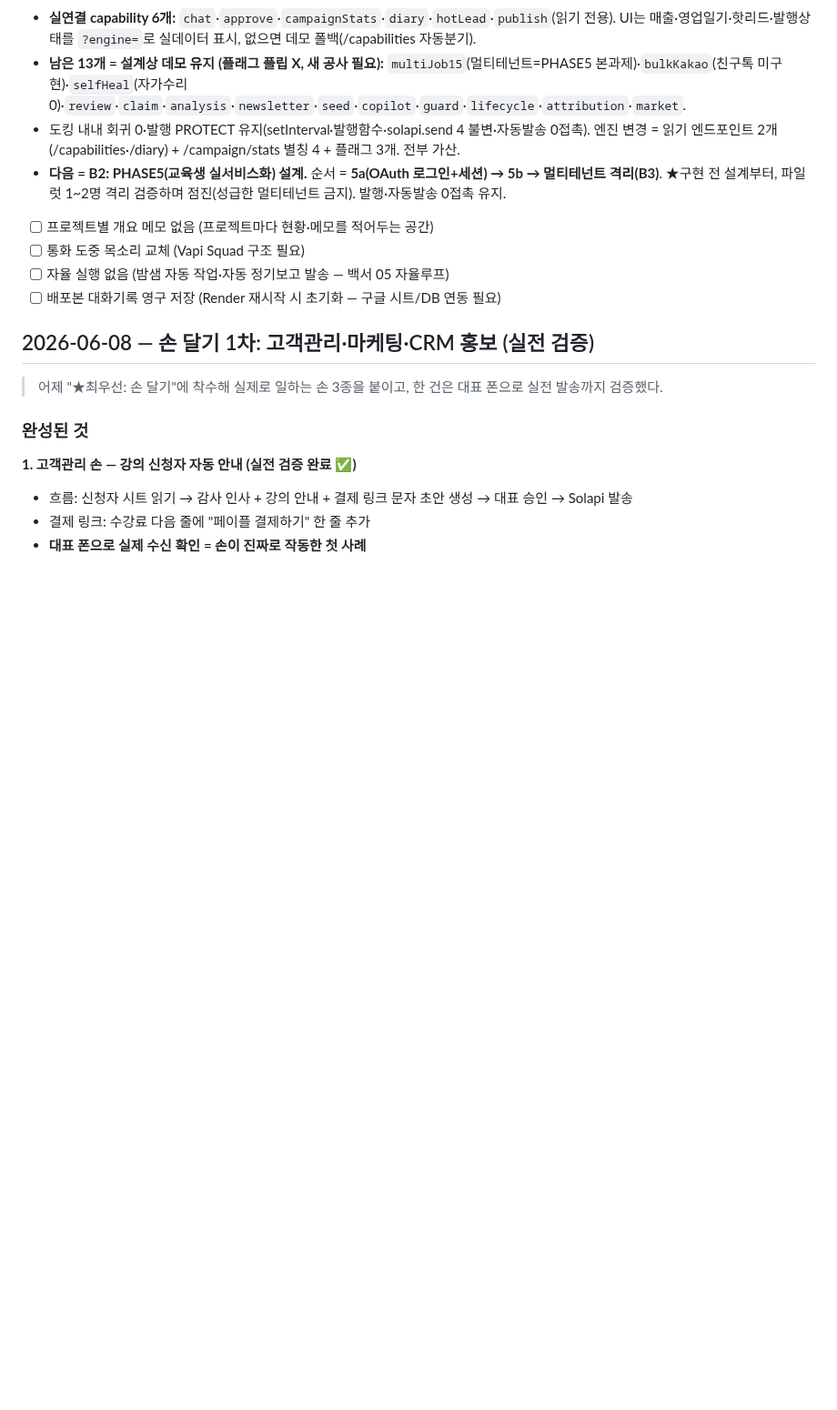
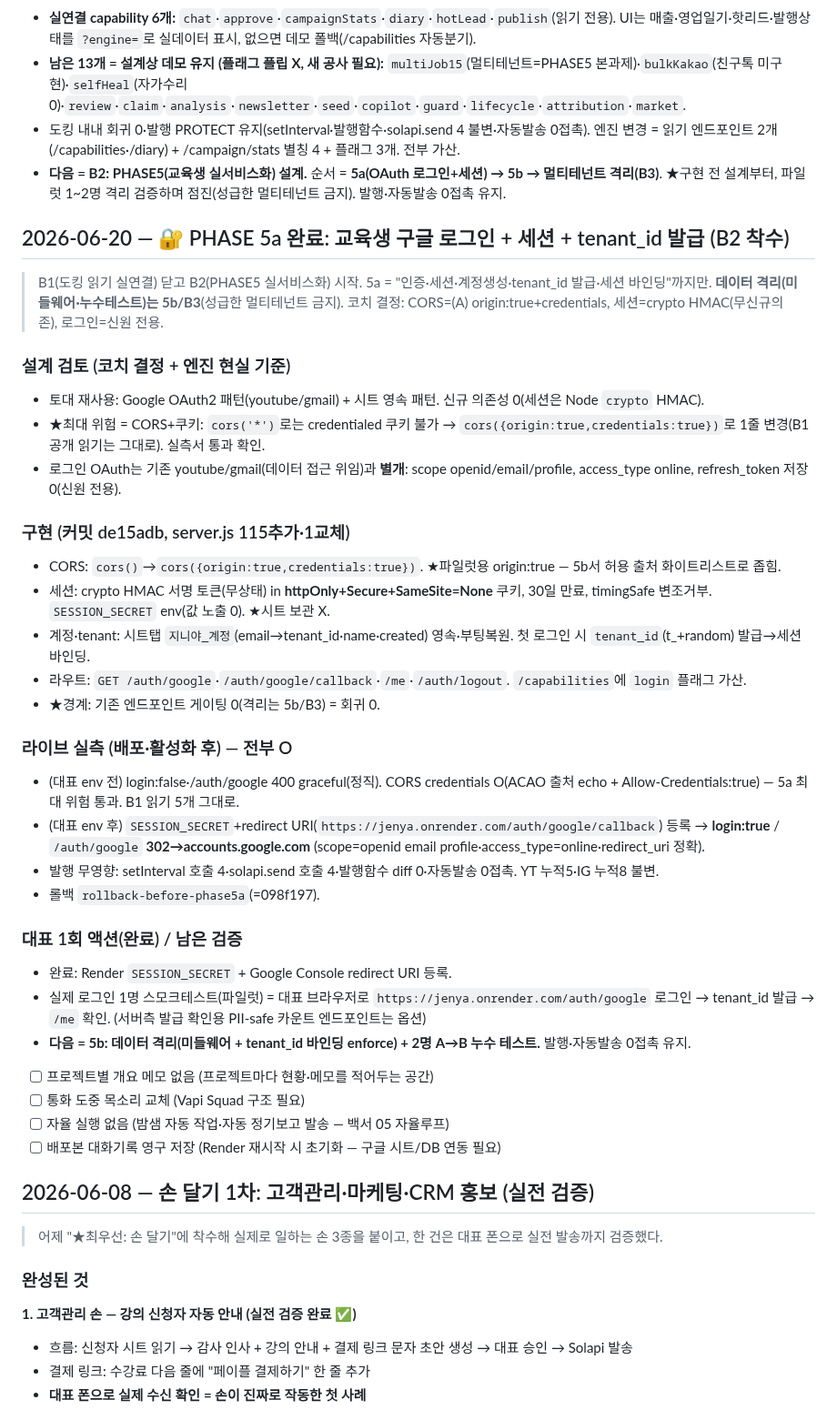
Before and after one commit to ggorilla11-hub/genya-builder, a Markdown page: docs/진행기록.md, the part around the change. Shown at 91% size. GitHub-like rendering; blank space fills up the shorter version.

Commit message:
record(phase5a): 5a 완료 — 구글 로그인+세션+tenant_id 발급 (배포·활성화 실측 O)
login:true·/auth/google 302(openid email profile·online)·CORS credentials O·발행 무영향. 문서만.

```diff
--- a/docs/진행기록.md
+++ b/docs/진행기록.md
@@ -796,6 +796,33 @@
 - **남은 13개 = 설계상 데모 유지 (플래그 플립 X, 새 공사 필요):** `multiJob15`(멀티테넌트=PHASE5 본과제)·`bulkKakao`(친구톡 미구현)·`selfHeal`(자가수리 0)·`review`·`claim`·`analysis`·`newsletter`·`seed`·`copilot`·`guard`·`lifecycle`·`attribution`·`market`.
 - 도킹 내내 회귀 0·발행 PROTECT 유지(setInterval·발행함수·solapi.send 4 불변·자동발송 0접촉). 엔진 변경 = 읽기 엔드포인트 2개(/capabilities·/diary) + /campaign/stats 별칭 4 + 플래그 3개. 전부 가산.
 - **다음 = B2: PHASE5(교육생 실서비스화) 설계.** 순서 = **5a(OAuth 로그인+세션) → 5b → 멀티테넌트 격리(B3)**. ★구현 전 설계부터, 파일럿 1~2명 격리 검증하며 점진(성급한 멀티테넌트 금지). 발행·자동발송 0접촉 유지.
+
+## 2026-06-20 — 🔐 PHASE 5a 완료: 교육생 구글 로그인 + 세션 + tenant_id 발급 (B2 착수)
+
+> B1(도킹 읽기 실연결) 닫고 B2(PHASE5 실서비스화) 시작. 5a = "인증·세션·계정생성·tenant_id 발급·세션 바인딩"까지만. **데이터 격리(미들웨어·누수테스트)는 5b/B3**(성급한 멀티테넌트 금지). 코치 결정: CORS=(A) origin:true+credentials, 세션=crypto HMAC(무신규의존), 로그인=신원 전용.
+
+### 설계 검토 (코치 결정 + 엔진 현실 기준)
+- 토대 재사용: Google OAuth2 패턴(youtube/gmail) + 시트 영속 패턴. 신규 의존성 0(세션은 Node `crypto` HMAC).
+- ★최대 위험 = CORS+쿠키: `cors('*')`로는 credentialed 쿠키 불가 → `cors({origin:true,credentials:true})`로 1줄 변경(B1 공개 읽기는 그대로). 실측서 통과 확인.
+- 로그인 OAuth는 기존 youtube/gmail(데이터 접근 위임)과 **별개**: scope openid/email/profile, access_type online, refresh_token 저장 0(신원 전용).
+
+### 구현 (커밋 de15adb, server.js 115추가·1교체)
+- CORS: `cors()`→`cors({origin:true,credentials:true})`. ★파일럿용 origin:true — 5b서 허용 출처 화이트리스트로 좁힘.
+- 세션: crypto HMAC 서명 토큰(무상태) in **httpOnly+Secure+SameSite=None** 쿠키, 30일 만료, timingSafe 변조거부. `SESSION_SECRET` env(값 노출 0). ★시트 보관 X.
+- 계정·tenant: 시트탭 `지니야_계정`(email→tenant_id·name·created) 영속·부팅복원. 첫 로그인 시 `tenant_id`(t_+random) 발급→세션 바인딩.
+- 라우트: `GET /auth/google`·`/auth/google/callback`·`/me`·`/auth/logout`. `/capabilities`에 `login` 플래그 가산.
+- ★경계: 기존 엔드포인트 게이팅 0(격리는 5b/B3) = 회귀 0.
+
+### 라이브 실측 (배포·활성화 후) — 전부 O
+- (대표 env 전) login:false·/auth/google 400 graceful(정직). CORS credentials O(ACAO 출처 echo + Allow-Credentials:true) — 5a 최대 위험 통과. B1 읽기 5개 그대로.
+- (대표 env 후) `SESSION_SECRET`+redirect URI(`https://jenya.onrender.com/auth/google/callback`) 등록 → **login:true** / `/auth/google` **302→accounts.google.com** (scope=openid email profile·access_type=online·redirect_uri 정확).
+- 발행 무영향: setInterval 호출 4·solapi.send 호출 4·발행함수 diff 0·자동발송 0접촉. YT 누적5·IG 누적8 불변.
+- 롤백 `rollback-before-phase5a`(=098f197).
+
+### 대표 1회 액션(완료) / 남은 검증
+- 완료: Render `SESSION_SECRET` + Google Console redirect URI 등록.
+- 실제 로그인 1명 스모크테스트(파일럿) = 대표 브라우저로 `https://jenya.onrender.com/auth/google` 로그인 → tenant_id 발급 → `/me` 확인. (서버측 발급 확인용 PII-safe 카운트 엔드포인트는 옵션)
+- **다음 = 5b: 데이터 격리(미들웨어 + tenant_id 바인딩 enforce) + 2명 A→B 누수 테스트.** 발행·자동발송 0접촉 유지.
 - [ ] 프로젝트별 개요 메모 없음 (프로젝트마다 현황·메모를 적어두는 공간)
 - [ ] 통화 도중 목소리 교체 (Vapi Squad 구조 필요)
 - [ ] 자율 실행 없음 (밤샘 자동 작업·자동 정기보고 발송 — 백서 05 자율루프)
```
